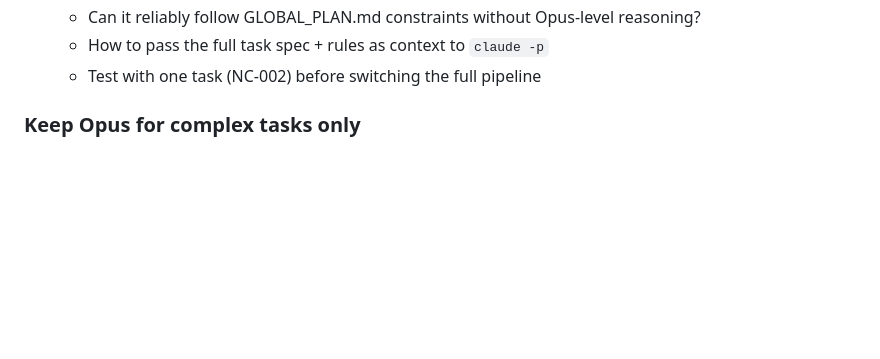
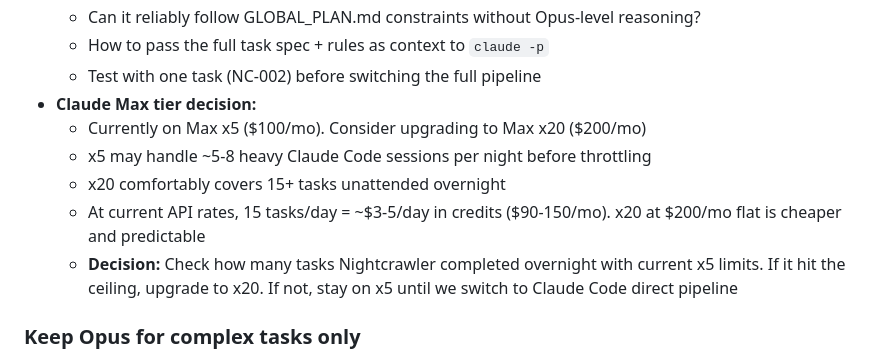
Before and after one commit to mateodaza/nightcrawler, a Markdown page: IMPROVEMENTS.md, the part around the change. Rendered like a GitHub page; blank space fills up the shorter version.

```diff
--- a/IMPROVEMENTS.md
+++ b/IMPROVEMENTS.md
@@ -90,6 +90,12 @@
   - Can it reliably follow GLOBAL_PLAN.md constraints without Opus-level reasoning?
   - How to pass the full task spec + rules as context to `claude -p`
   - Test with one task (NC-002) before switching the full pipeline
+- **Claude Max tier decision:**
+  - Currently on Max x5 ($100/mo). Consider upgrading to Max x20 ($200/mo)
+  - x5 may handle ~5-8 heavy Claude Code sessions per night before throttling
+  - x20 comfortably covers 15+ tasks unattended overnight
+  - At current API rates, 15 tasks/day = ~$3-5/day in credits ($90-150/mo). x20 at $200/mo flat is cheaper and predictable
+  - **Decision:** Check how many tasks Nightcrawler completed overnight with current x5 limits. If it hit the ceiling, upgrade to x20. If not, stay on x5 until we switch to Claude Code direct pipeline
 
 ### Keep Opus for complex tasks only
 - Some tasks (security-critical, architecture) may still benefit from Opus-level planning
```
